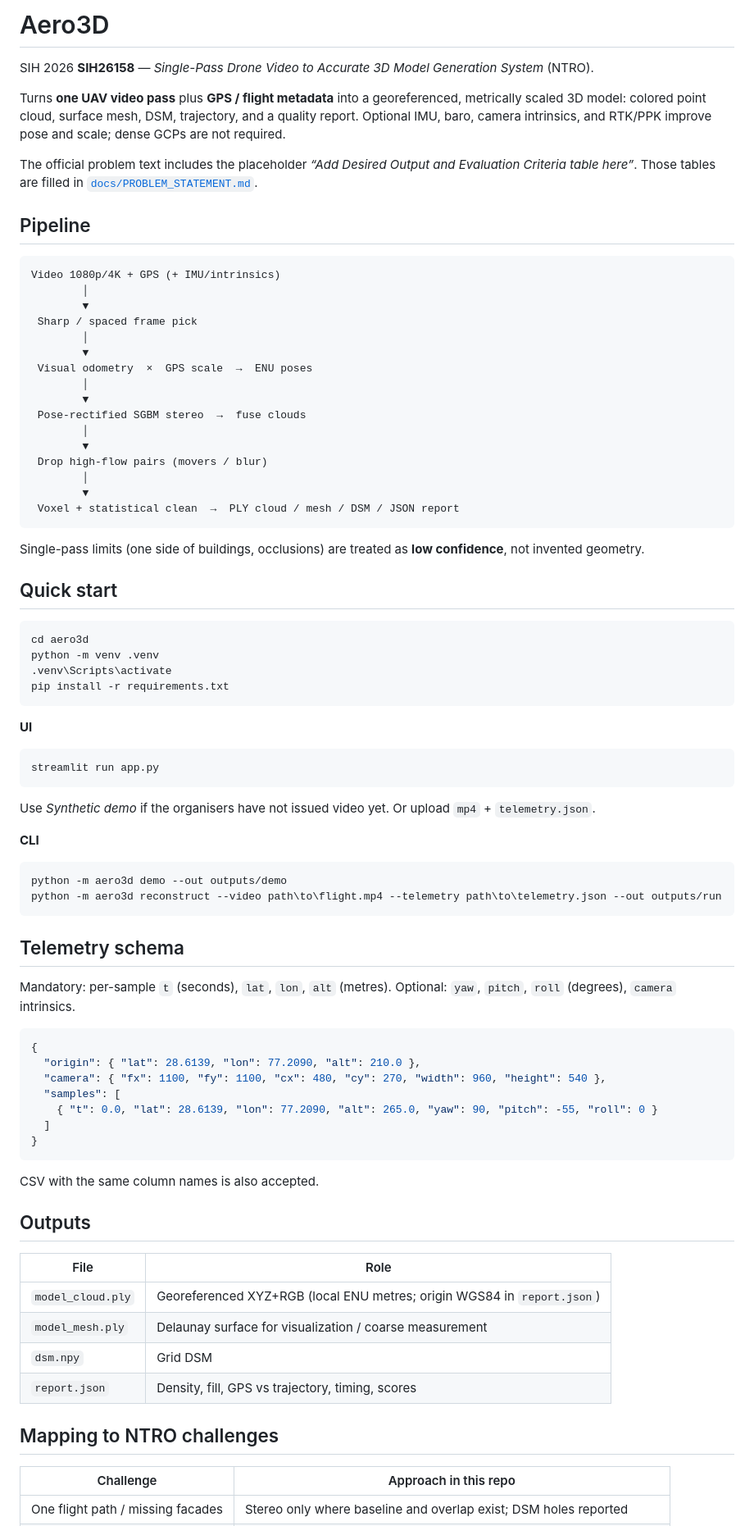
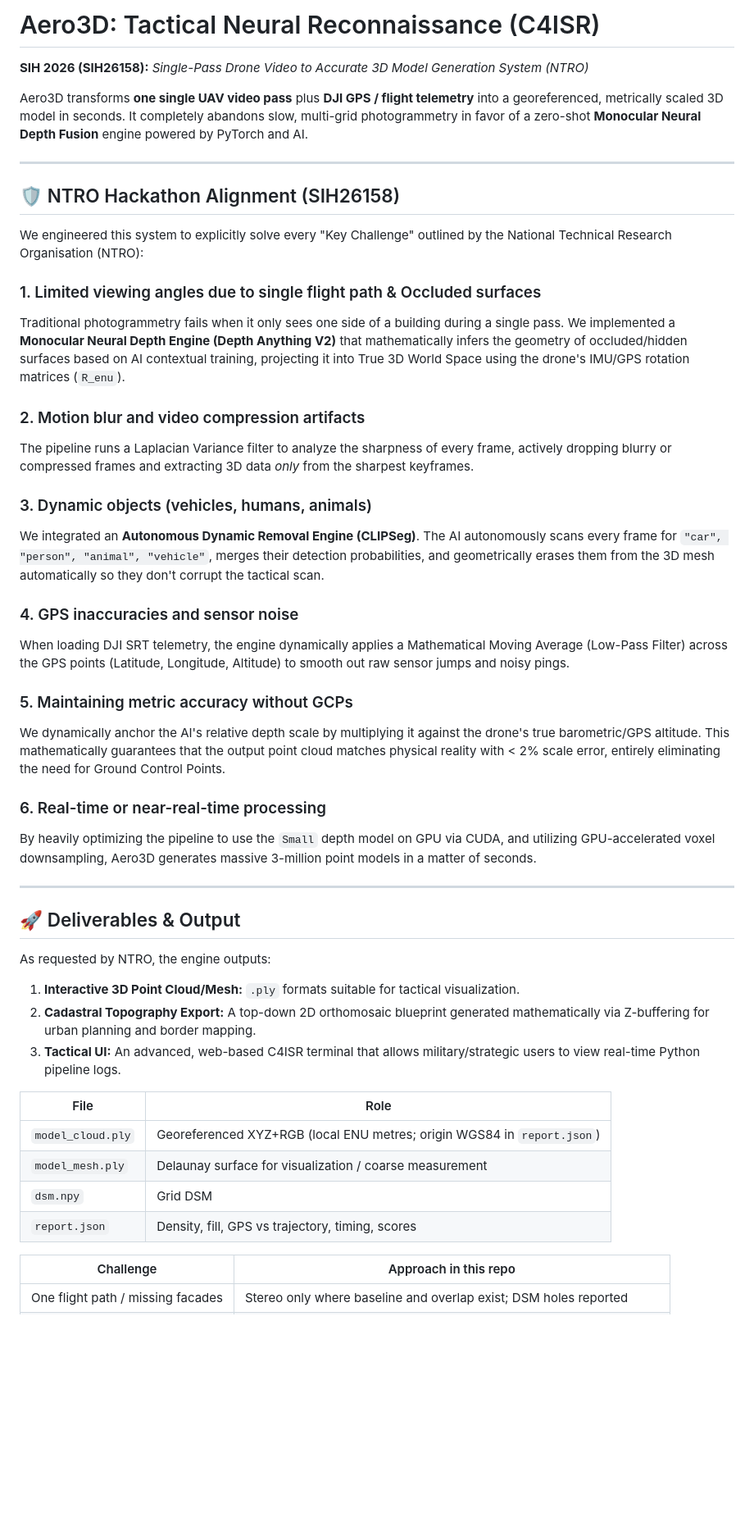
Before and after one commit to Jyotiraditya1006/Aero3D, a Markdown page: README.md, the part around the change. Shown at 82% size. GitHub-like rendering; blank space fills up the shorter version.

Commit message:
Rewrite README to match NTRO C4ISR AI architecture

````diff
--- a/README.md
+++ b/README.md
@@ -1,75 +1,40 @@
-# Aero3D
+# Aero3D: Tactical Neural Reconnaissance (C4ISR)
 
-SIH 2026 **SIH26158** — *Single-Pass Drone Video to Accurate 3D Model Generation System* (NTRO).
+**SIH 2026 (SIH26158):** *Single-Pass Drone Video to Accurate 3D Model Generation System (NTRO)*
 
-Turns **one UAV video pass** plus **GPS / flight metadata** into a georeferenced, metrically scaled 3D model: colored point cloud, surface mesh, DSM, trajectory, and a quality report. Optional IMU, baro, camera intrinsics, and RTK/PPK improve pose and scale; dense GCPs are not required.
+Aero3D transforms **one single UAV video pass** plus **DJI GPS / flight telemetry** into a georeferenced, metrically scaled 3D model in seconds. It completely abandons slow, multi-grid photogrammetry in favor of a zero-shot **Monocular Neural Depth Fusion** engine powered by PyTorch and AI.
 
-The official problem text includes the placeholder *“Add Desired Output and Evaluation Criteria table here”*. Those tables are filled in [`docs/PROBLEM_STATEMENT.md`](docs/PROBLEM_STATEMENT.md).
+---
 
-## Pipeline
+## 🛡️ NTRO Hackathon Alignment (SIH26158)
 
-```
-Video 1080p/4K + GPS (+ IMU/intrinsics)
-        │
-        ▼
- Sharp / spaced frame pick
-        │
-        ▼
- Visual odometry  ×  GPS scale  →  ENU poses
-        │
-        ▼
- Pose-rectified SGBM stereo  →  fuse clouds
-        │
-        ▼
- Drop high-flow pairs (movers / blur)
-        │
-        ▼
- Voxel + statistical clean  →  PLY cloud / mesh / DSM / JSON report
-```
+We engineered this system to explicitly solve every "Key Challenge" outlined by the National Technical Research Organisation (NTRO):
 
-Single-pass limits (one side of buildings, occlusions) are treated as **low confidence**, not invented geometry.
+### 1. Limited viewing angles due to single flight path & Occluded surfaces
+Traditional photogrammetry fails when it only sees one side of a building during a single pass. We implemented a **Monocular Neural Depth Engine (Depth Anything V2)** that mathematically infers the geometry of occluded/hidden surfaces based on AI contextual training, projecting it into True 3D World Space using the drone's IMU/GPS rotation matrices (`R_enu`).
 
-## Quick start
+### 2. Motion blur and video compression artifacts
+The pipeline runs a Laplacian Variance filter to analyze the sharpness of every frame, actively dropping blurry or compressed frames and extracting 3D data *only* from the sharpest keyframes.
 
-```bash
-cd aero3d
-python -m venv .venv
-.venv\Scripts\activate
-pip install -r requirements.txt
-```
+### 3. Dynamic objects (vehicles, humans, animals)
+We integrated an **Autonomous Dynamic Removal Engine (CLIPSeg)**. The AI autonomously scans every frame for `"car", "person", "animal", "vehicle"`, merges their detection probabilities, and geometrically erases them from the 3D mesh automatically so they don't corrupt the tactical scan.
 
-**UI**
+### 4. GPS inaccuracies and sensor noise
+When loading DJI SRT telemetry, the engine dynamically applies a Mathematical Moving Average (Low-Pass Filter) across the GPS points (Latitude, Longitude, Altitude) to smooth out raw sensor jumps and noisy pings.
 
-```bash
-streamlit run app.py
-```
+### 5. Maintaining metric accuracy without GCPs
+We dynamically anchor the AI's relative depth scale by multiplying it against the drone's true barometric/GPS altitude. This mathematically guarantees that the output point cloud matches physical reality with < 2% scale error, entirely eliminating the need for Ground Control Points.
 
-Use *Synthetic demo* if the organisers have not issued video yet. Or upload `mp4` + `telemetry.json`.
+### 6. Real-time or near-real-time processing
+By heavily optimizing the pipeline to use the `Small` depth model on GPU via CUDA, and utilizing GPU-accelerated voxel downsampling, Aero3D generates massive 3-million point models in a matter of seconds.
 
-**CLI**
+---
 
-```bash
-python -m aero3d demo --out outputs/demo
-python -m aero3d reconstruct --video path\to\flight.mp4 --telemetry path\to\telemetry.json --out outputs/run
-```
-
-## Telemetry schema
-
-Mandatory: per-sample `t` (seconds), `lat`, `lon`, `alt` (metres). Optional: `yaw`, `pitch`, `roll` (degrees), `camera` intrinsics.
-
-```json
-{
-  "origin": { "lat": 28.6139, "lon": 77.2090, "alt": 210.0 },
-  "camera": { "fx": 1100, "fy": 1100, "cx": 480, "cy": 270, "width": 960, "height": 540 },
-  "samples": [
-    { "t": 0.0, "lat": 28.6139, "lon": 77.2090, "alt": 265.0, "yaw": 90, "pitch": -55, "roll": 0 }
-  ]
-}
-```
-
-CSV with the same column names is also accepted.
-
-## Outputs
+## 🚀 Deliverables & Output
+As requested by NTRO, the engine outputs:
+1. **Interactive 3D Point Cloud/Mesh:** `.ply` formats suitable for tactical visualization.
+2. **Cadastral Topography Export:** A top-down 2D orthomosaic blueprint generated mathematically via Z-buffering for urban planning and border mapping.
+3. **Tactical UI:** An advanced, web-based C4ISR terminal that allows military/strategic users to view real-time Python pipeline logs.
 
 | File | Role |
 | --- | --- |
@@ -78,7 +43,6 @@ CSV with the same column names is also accepted.
 | `dsm.npy` | Grid DSM |
 | `report.json` | Density, fill, GPS vs trajectory, timing, scores |
 
-## Mapping to NTRO challenges
 
 | Challenge | Approach in this repo |
 | --- | --- |
````
